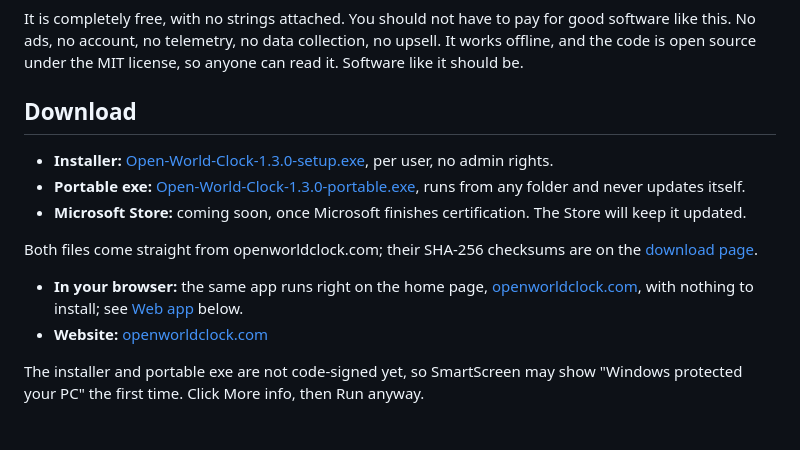
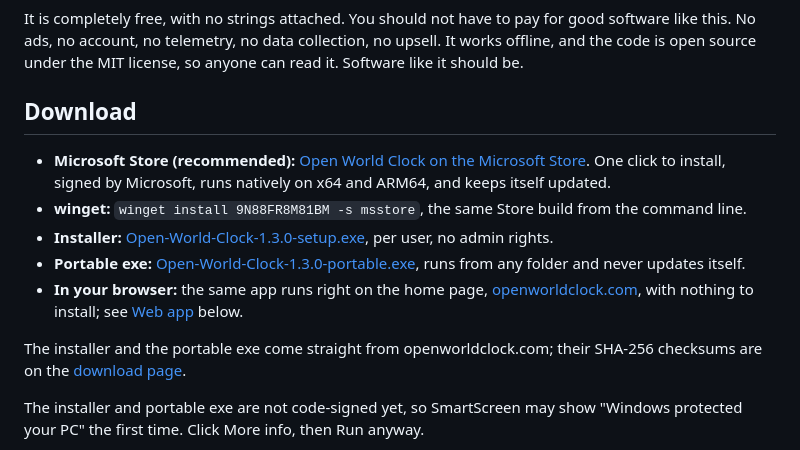
Before and after one commit to joaoCarvalho1000/open-world-clock, a Markdown page: README.md, the part around the change. Rendered like a GitHub page.

Commit message:
README: Microsoft Store and winget are live

```diff
--- a/README.md
+++ b/README.md
@@ -62,13 +62,13 @@ It is completely free, with no strings attached. You should not have to pay for
 
 ## Download
 
+- **Microsoft Store (recommended):** [Open World Clock on the Microsoft Store](https://apps.microsoft.com/detail/9N88FR8M81BM?cid=github-readme). One click to install, signed by Microsoft, runs natively on x64 and ARM64, and keeps itself updated.
+- **winget:** `winget install 9N88FR8M81BM -s msstore`, the same Store build from the command line.
 - **Installer:** [Open-World-Clock-1.3.0-setup.exe](https://download.openworldclock.com/Open-World-Clock-1.3.0-setup.exe), per user, no admin rights.
 - **Portable exe:** [Open-World-Clock-1.3.0-portable.exe](https://download.openworldclock.com/Open-World-Clock-1.3.0-portable.exe), runs from any folder and never updates itself.
-- **Microsoft Store:** coming soon, once Microsoft finishes certification. The Store will keep it updated.
+- **In your browser:** the same app runs right on the home page, [openworldclock.com](https://openworldclock.com/), with nothing to install; see [Web app](#web-app) below.
 
-Both files come straight from openworldclock.com; their SHA-256 checksums are on the [download page](https://openworldclock.com/download).
-- **In your browser:** the same app runs right on the home page, [openworldclock.com](https://openworldclock.com/), with nothing to install; see [Web app](#web-app) below.
-- **Website:** [openworldclock.com](https://openworldclock.com)
+The installer and the portable exe come straight from openworldclock.com; their SHA-256 checksums are on the [download page](https://openworldclock.com/download).
 
 The installer and portable exe are not code-signed yet, so SmartScreen may show "Windows protected your PC" the first time. Click More info, then Run anyway.
 
```
Also changed, not shown: PUBLISHING.md (+1 -1 lines).
